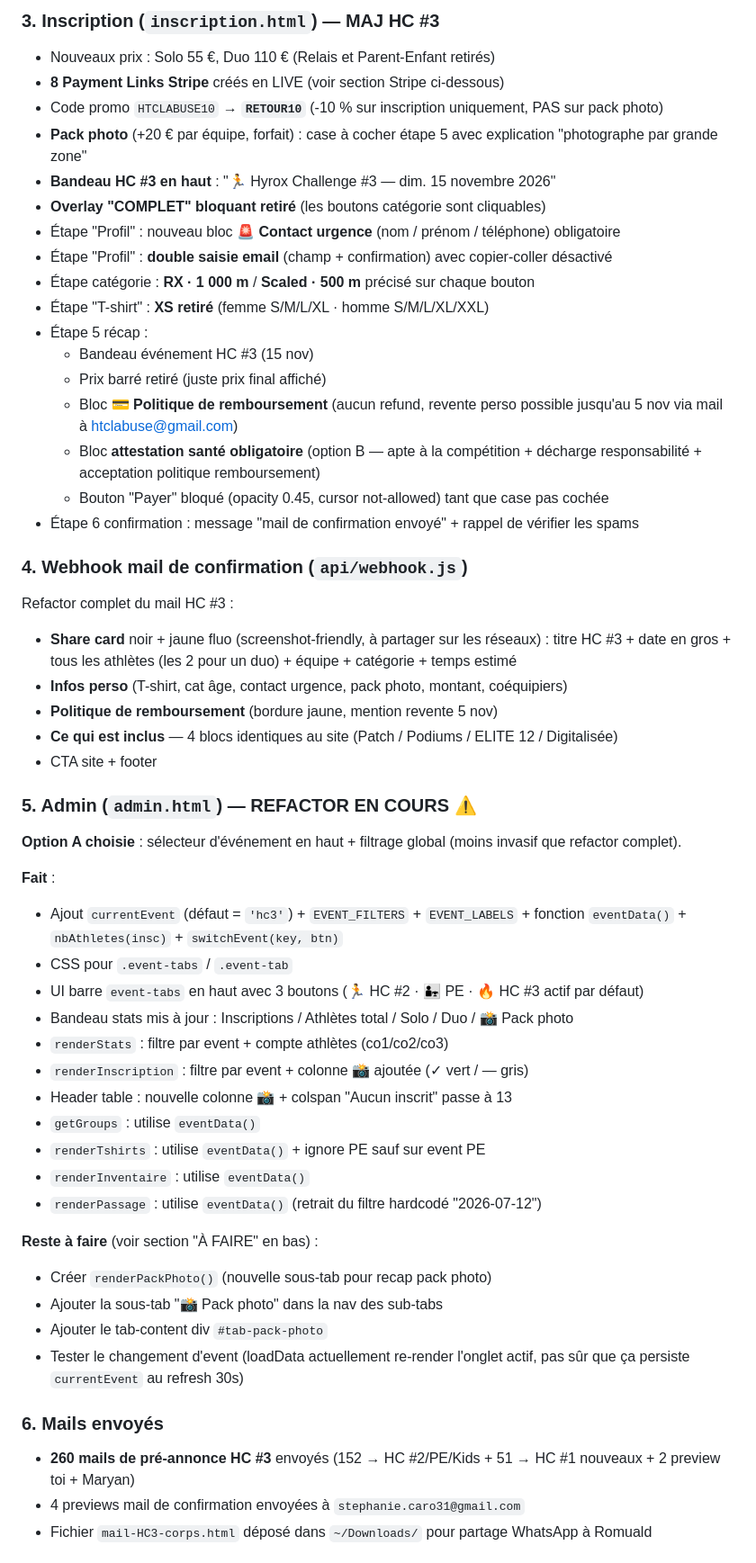
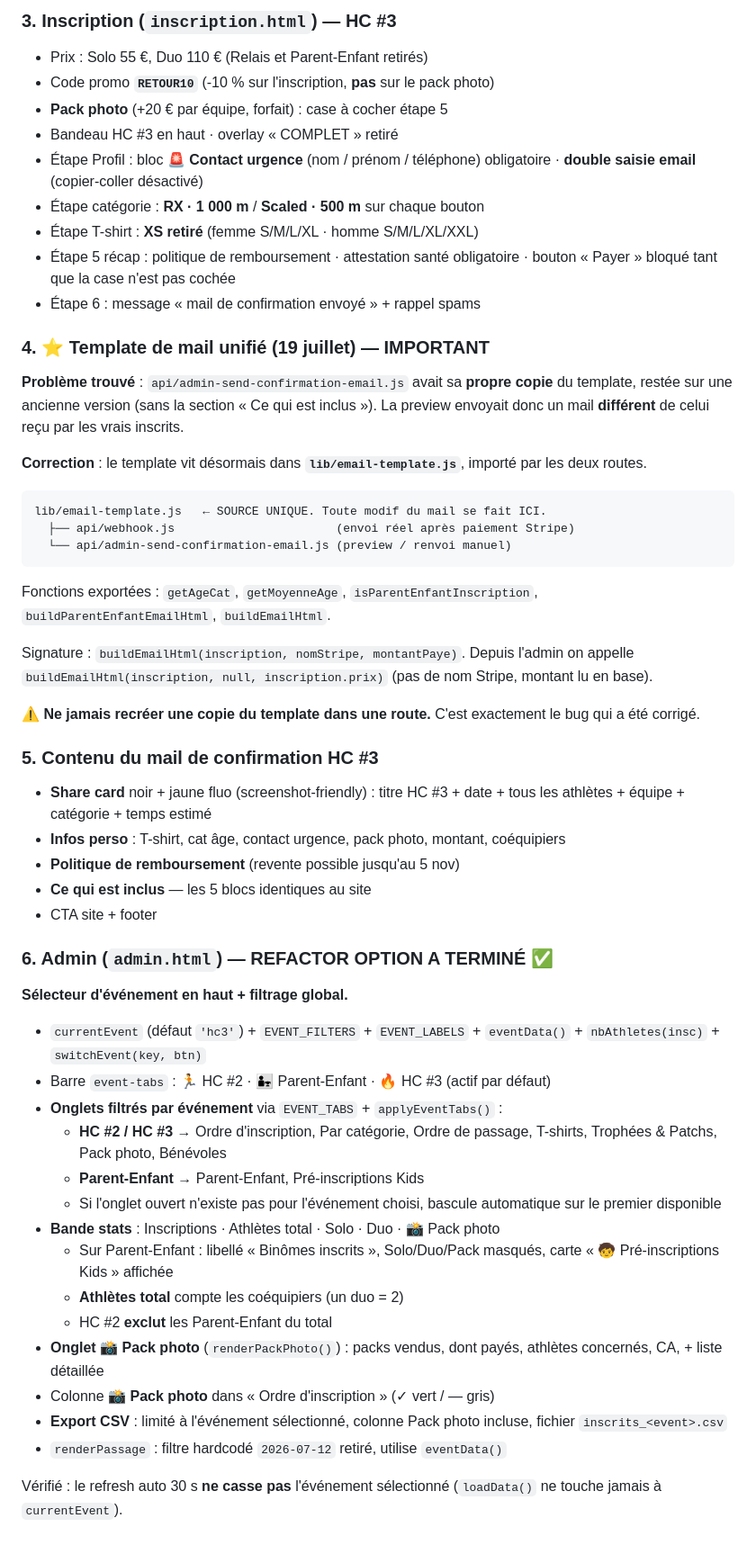
Before and after one commit to htclabuse-lab/hyrox-challenge-labuse, a Markdown page: CONTEXTE_SESSION.md, the part around one of its changes. Shown at 90% size. Drawn GitHub-style.

Commit message:
doc: met a jour CONTEXTE_SESSION.md apres l'ouverture des inscriptions HC #3
Co-Authored-By: Claude Opus 4.8 <noreply@anthropic.com>

````diff
--- a/CONTEXTE_SESSION.md
+++ b/CONTEXTE_SESSION.md
@@ -25,55 +50,59 @@ Un mail de pré-annonce a été envoyé aux **260 anciens participants** (HC #1
 
-### 3. Inscription (`inscription.html`) — MAJ HC #3
-- Nouveaux prix : Solo 55 €, Duo 110 € (Relais et Parent-Enfant retirés)
-- **8 Payment Links Stripe** créés en LIVE (voir section Stripe ci-dessous)
-- Code promo `HTCLABUSE10` → **`RETOUR10`** (-10 % sur inscription uniquement, PAS sur pack photo)
-- **Pack photo** (+20 € par équipe, forfait) : case à cocher étape 5 avec explication "photographe par grande zone"
-- **Bandeau HC #3 en haut** : "🏃 Hyrox Challenge #3 — dim. 15 novembre 2026"
-- **Overlay "COMPLET" bloquant retiré** (les boutons catégorie sont cliquables)
-- Étape "Profil" : nouveau bloc **🚨 Contact urgence** (nom / prénom / téléphone) obligatoire
-- Étape "Profil" : **double saisie email** (champ + confirmation) avec copier-coller désactivé
-- Étape catégorie : **RX · 1 000 m** / **Scaled · 500 m** précisé sur chaque bouton
-- Étape "T-shirt" : **XS retiré** (femme S/M/L/XL · homme S/M/L/XL/XXL)
-- Étape 5 récap :
-  - Bandeau événement HC #3 (15 nov)
-  - Prix barré retiré (juste prix final affiché)
-  - Bloc **💳 Politique de remboursement** (aucun refund, revente perso possible jusqu'au 5 nov via mail à htclabuse@gmail.com)
-  - Bloc **attestation santé obligatoire** (option B — apte à la compétition + décharge responsabilité + acceptation politique remboursement)
-  - Bouton "Payer" bloqué (opacity 0.45, cursor not-allowed) tant que case pas cochée
-- Étape 6 confirmation : message "mail de confirmation envoyé" + rappel de vérifier les spams
+### 3. Inscription (`inscription.html`) — HC #3
+- Prix : Solo 55 €, Duo 110 € (Relais et Parent-Enfant retirés)
+- Code promo **`RETOUR10`** (-10 % sur l'inscription, **pas** sur le pack photo)
+- **Pack photo** (+20 € par équipe, forfait) : case à cocher étape 5
+- Bandeau HC #3 en haut · overlay « COMPLET » retiré
+- Étape Profil : bloc **🚨 Contact urgence** (nom / prénom / téléphone) obligatoire · **double saisie email** (copier-coller désactivé)
+- Étape catégorie : **RX · 1 000 m** / **Scaled · 500 m** sur chaque bouton
+- Étape T-shirt : **XS retiré** (femme S/M/L/XL · homme S/M/L/XL/XXL)
+- Étape 5 récap : politique de remboursement · attestation santé obligatoire · bouton « Payer » bloqué tant que la case n'est pas cochée
+- Étape 6 : message « mail de confirmation envoyé » + rappel spams
 
-### 4. Webhook mail de confirmation (`api/webhook.js`)
-Refactor complet du mail HC #3 :
-- **Share card** noir + jaune fluo (screenshot-friendly, à partager sur les réseaux) : titre HC #3 + date en gros + tous les athlètes (les 2 pour un duo) + équipe + catégorie + temps estimé
-- **Infos perso** (T-shirt, cat âge, contact urgence, pack photo, montant, coéquipiers)
-- **Politique de remboursement** (bordure jaune, mention revente 5 nov)
-- **Ce qui est inclus** — 4 blocs identiques au site (Patch / Podiums / ELITE 12 / Digitalisée)
+### 4. ⭐ Template de mail unifié (19 juillet) — IMPORTANT
+
+**Problème trouvé** : `api/admin-send-confirmation-email.js` avait sa **propre copie** du template, restée sur une ancienne version (sans la section « Ce qui est inclus »). La preview envoyait donc un mail **différent** de celui reçu par les vrais inscrits.
+
+**Correction** : le template vit désormais dans **`lib/email-template.js`**, importé par les deux routes.
+
+```
+lib/email-template.js   ← SOURCE UNIQUE. Toute modif du mail se fait ICI.
+  ├── api/webhook.js                       (envoi réel après paiement Stripe)
+  └── api/admin-send-confirmation-email.js (preview / renvoi manuel)
+```
+
+Fonctions exportées : `getAgeCat`, `getMoyenneAge`, `isParentEnfantInscription`, `buildParentEnfantEmailHtml`, `buildEmailHtml`.
+
+Signature : `buildEmailHtml(inscription, nomStripe, montantPaye)`.
+Depuis l'admin on appelle `buildEmailHtml(inscription, null, inscription.prix)` (pas de nom Stripe, montant lu en base).
+
+⚠️ **Ne jamais recréer une copie du template dans une route.** C'est exactement le bug qui a été corrigé.
+
+### 5. Contenu du mail de confirmation HC #3
+- **Share card** noir + jaune fluo (screenshot-friendly) : titre HC #3 + date + tous les athlètes + équipe + catégorie + temps estimé
+- **Infos perso** : T-shirt, cat âge, contact urgence, pack photo, montant, coéquipiers
+- **Politique de remboursement** (revente possible jusqu'au 5 nov)
+- **Ce qui est inclus** — les 5 blocs identiques au site
 - CTA site + footer
 
-### 5. Admin (`admin.html`) — REFACTOR EN COURS ⚠️
-**Option A choisie** : sélecteur d'événement en haut + filtrage global (moins invasif que refactor complet).
+### 6. Admin (`admin.html`) — REFACTOR OPTION A TERMINÉ ✅
 
-**Fait** :
-- Ajout `currentEvent` (défaut = `'hc3'`) + `EVENT_FILTERS` + `EVENT_LABELS` + fonction `eventData()` + `nbAthletes(insc)` + `switchEvent(key, btn)`
-- CSS pour `.event-tabs` / `.event-tab`
-- UI barre `event-tabs` en haut avec 3 boutons (🏃 HC #2 · 👨‍👧 PE · 🔥 HC #3 actif par défaut)
-- Bandeau stats mis à jour : Inscriptions / Athlètes total / Solo / Duo / 📸 Pack photo
-- `renderStats` : filtre par event + compte athlètes (co1/co2/co3)
-- `renderInscription` : filtre par event + colonne 📸 ajoutée (✓ vert / — gris)
-- Header table : nouvelle colonne 📸 + colspan "Aucun inscrit" passe à 13
-- `getGroups` : utilise `eventData()`
-- `renderTshirts` : utilise `eventData()` + ignore PE sauf sur event PE
-- `renderInventaire` : utilise `eventData()`
-- `renderPassage` : utilise `eventData()` (retrait du filtre hardcodé "2026-07-12")
+**Sélecteur d'événement en haut + filtrage global.**
 
-**Reste à faire** (voir section "À FAIRE" en bas) :
-- Créer `renderPackPhoto()` (nouvelle sous-tab pour recap pack photo)
-- Ajouter la sous-tab "📸 Pack photo" dans la nav des sub-tabs
-- Ajouter le tab-content div `#tab-pack-photo`
-- Tester le changement d'event (loadData actuellement re-render l'onglet actif, pas sûr que ça persiste `currentEvent` au refresh 30s)
+- `currentEvent` (défaut `'hc3'`) + `EVENT_FILTERS` + `EVENT_LABELS` + `eventData()` + `nbAthletes(insc)` + `switchEvent(key, btn)`
+- Barre `event-tabs` : 🏃 HC #2 · 👨‍👧 Parent-Enfant · 🔥 HC #3 (actif par défaut)
+- **Onglets filtrés par événement** via `EVENT_TABS` + `applyEventTabs()` :
+  - **HC #2 / HC #3** → Ordre d'inscription, Par catégorie, Ordre de passage, T-shirts, Trophées & Patchs, Pack photo, Bénévoles
+  - **Parent-Enfant** → Parent-Enfant, Pré-inscriptions Kids
+  - Si l'onglet ouvert n'existe pas pour l'événement choisi, bascule automatique sur le premier disponible
+- **Bande stats** : Inscriptions · Athlètes total · Solo · Duo · 📸 Pack photo
+  - Sur Parent-Enfant : libellé « Binômes inscrits », Solo/Duo/Pack masqués, carte « 🧒 Pré-inscriptions Kids » affichée
+  - **Athlètes total** compte les coéquipiers (un duo = 2)
+  - HC #2 **exclut** les Parent-Enfant du total
+- **Onglet 📸 Pack photo** (`renderPackPhoto()`) : packs vendus, dont payés, athlètes concernés, CA, + liste détaillée
+- Colonne **📸 Pack photo** dans « Ordre d'inscription » (✓ vert / — gris)
+- **Export CSV** : limité à l'événement sélectionné, colonne Pack photo incluse, fichier `inscrits_<event>.csv`
+- `renderPassage` : filtre hardcodé `2026-07-12` retiré, utilise `eventData()`
 
-### 6. Mails envoyés
-- **260 mails de pré-annonce HC #3** envoyés (152 → HC #2/PE/Kids + 51 → HC #1 nouveaux + 2 preview toi + Maryan)
-- 4 previews mail de confirmation envoyées à `stephanie.caro31@gmail.com`
-- Fichier `mail-HC3-corps.html` déposé dans `~/Downloads/` pour partage WhatsApp à Romuald
+Vérifié : le refresh auto 30 s **ne casse pas** l'événement sélectionné (`loadData()` ne touche jamais à `currentEvent`).
 
````
Also changed, not shown: other parts of CONTEXTE_SESSION.md (+146 -130 lines).
